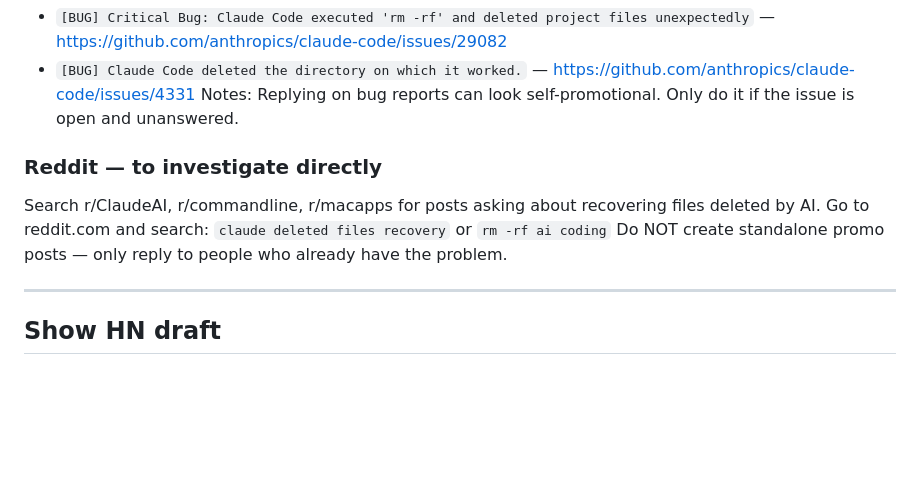
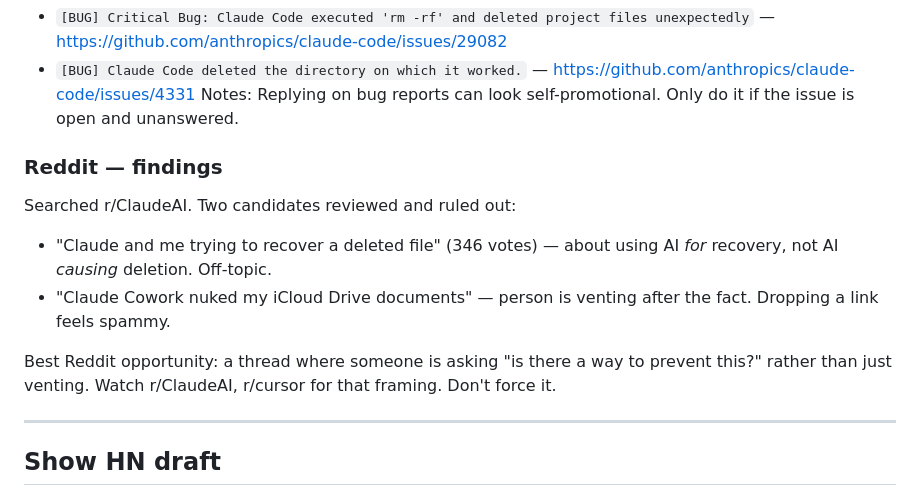
Before and after one commit to forethought-studio/ai-trash, a Markdown page: marketing-research.md, the part around the change. GitHub-like rendering; blank space fills up the shorter version.

Commit message:
Update Reddit research findings in marketing notes
Co-Authored-By: Claude Sonnet 4.6 <noreply@anthropic.com>

```diff
--- a/marketing-research.md
+++ b/marketing-research.md
@@ -22,10 +22,13 @@
 - `[BUG] Claude Code deleted the directory on which it worked.` — https://github.com/anthropics/claude-code/issues/4331
   Notes: Replying on bug reports can look self-promotional. Only do it if the issue is open and unanswered.
 
-### Reddit — to investigate directly
-Search r/ClaudeAI, r/commandline, r/macapps for posts asking about recovering files deleted by AI.
-Go to reddit.com and search: `claude deleted files recovery` or `rm -rf ai coding`
-Do NOT create standalone promo posts — only reply to people who already have the problem.
+### Reddit — findings
+Searched r/ClaudeAI. Two candidates reviewed and ruled out:
+- "Claude and me trying to recover a deleted file" (346 votes) — about using AI *for* recovery, not AI *causing* deletion. Off-topic.
+- "Claude Cowork nuked my iCloud Drive documents" — person is venting after the fact. Dropping a link feels spammy.
+
+Best Reddit opportunity: a thread where someone is asking "is there a way to prevent this?" rather than just venting.
+Watch r/ClaudeAI, r/cursor for that framing. Don't force it.
 
 ---
 
```
